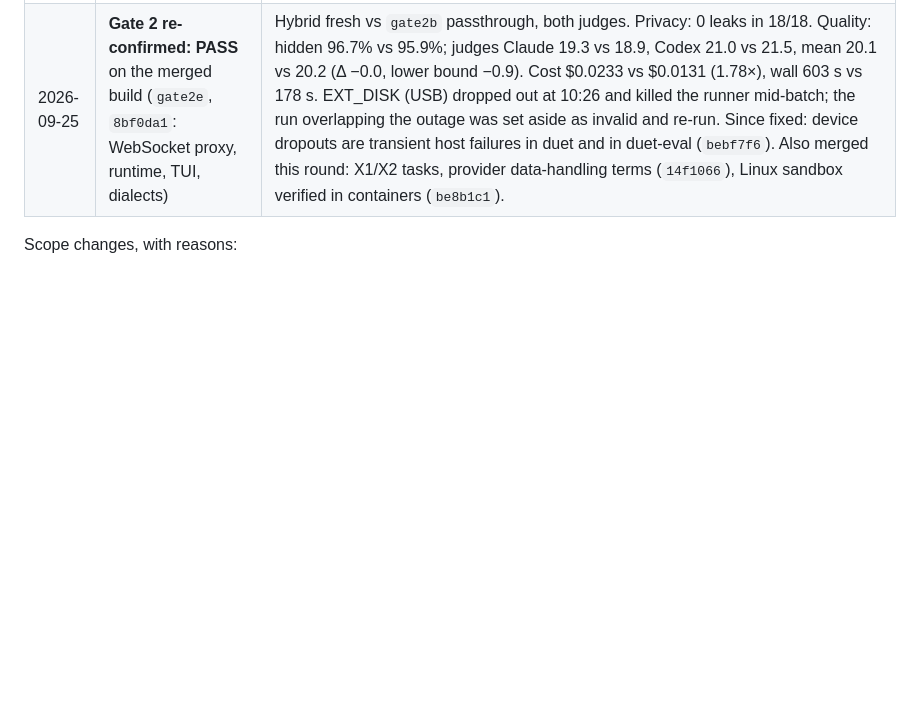
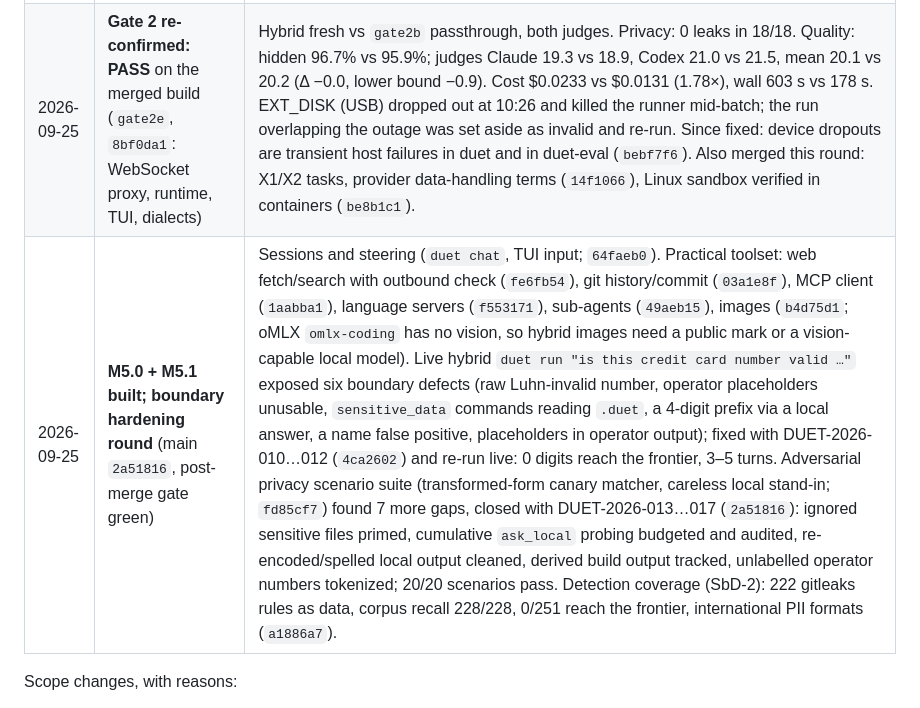
Before and after one commit to maximpri/duet, a Markdown page: docs/PLAN.md, the part around the change. Drawn GitHub-style; blank space fills up the shorter version.

Commit message:
PLAN: progress row for M5.0/M5.1 and the boundary hardening round
Co-Authored-By: Claude Opus 5.5 (1M context) <noreply@anthropic.com>

```diff
--- a/docs/PLAN.md
+++ b/docs/PLAN.md
@@ -634,6 +634,7 @@ Prerequisites:
 | 2026-09-25 | Gate 2 hybrid re-run (`gate2c`, build `aa6226c`) | **Privacy PASS**: 0 leaks in 18/18 hybrid runs. Quality FAIL narrowly (judge mean 19.8 vs 20.2, Δ −0.3, lower bound −2.8; pass 92.2% vs 95.9%) — driven by one run (M3 s3) that ended at its first send: placeholder values (`name: value`, `name: [… redacted]`) had become vault names and Duet's own redaction marker then tripped the final check (fail-closed, nothing sent). Fixed `d55d2cc` (placeholder values are not names; fixed markers never block). Full hybrid re-run on that build: `gate2d`. |
 | 2026-09-25 | **Gate 2 re-established: PASS** (`gate2d`, build `d55d2cc`, both judges) | Hybrid (fresh) vs passthrough (fresh, `gate2b`), S1/S2/M1/M2/M3/L1 × 3, every run terminal, none failed. Privacy: 0 leaks in 18/18 hybrid runs (passthrough 3,133 across 18/18). Quality: hidden 97.2% vs 95.9%, full success 72% vs 61%; judges Claude 20.1 vs 18.9, Codex 21.5 vs 21.5, mean 20.8 vs 20.2 (Δ +0.6, lower bound +0.0). Cost $0.0214 vs $0.0131 (1.63×), wall 412 s vs 178 s. This supersedes the earlier Gate 2 rows as the verdict on the current product. |
 | 2026-09-25 | **Gate 2 re-confirmed: PASS** on the merged build (`gate2e`, `8bf0da1`: WebSocket proxy, runtime, TUI, dialects) | Hybrid fresh vs `gate2b` passthrough, both judges. Privacy: 0 leaks in 18/18. Quality: hidden 96.7% vs 95.9%; judges Claude 19.3 vs 18.9, Codex 21.0 vs 21.5, mean 20.1 vs 20.2 (Δ −0.0, lower bound −0.9). Cost $0.0233 vs $0.0131 (1.78×), wall 603 s vs 178 s. EXT_DISK (USB) dropped out at 10:26 and killed the runner mid-batch; the run overlapping the outage was set aside as invalid and re-run. Since fixed: device dropouts are transient host failures in duet and in duet-eval (`bebf7f6`). Also merged this round: X1/X2 tasks, provider data-handling terms (`14f1066`), Linux sandbox verified in containers (`be8b1c1`). |
+| 2026-09-25 | **M5.0 + M5.1 built; boundary hardening round** (main `2a51816`, post-merge gate green) | Sessions and steering (`duet chat`, TUI input; `64faeb0`). Practical toolset: web fetch/search with outbound check (`fe6fb54`), git history/commit (`03a1e8f`), MCP client (`1aabba1`), language servers (`f553171`), sub-agents (`49aeb15`), images (`b4d75d1`; oMLX `omlx-coding` has no vision, so hybrid images need a public mark or a vision-capable local model). Live hybrid `duet run "is this credit card number valid …"` exposed six boundary defects (raw Luhn-invalid number, operator placeholders unusable, `sensitive_data` commands reading `.duet`, a 4-digit prefix via a local answer, a name false positive, placeholders in operator output); fixed with DUET-2026-010…012 (`4ca2602`) and re-run live: 0 digits reach the frontier, 3–5 turns. Adversarial privacy scenario suite (transformed-form canary matcher, careless local stand-in; `fd85cf7`) found 7 more gaps, closed with DUET-2026-013…017 (`2a51816`): ignored sensitive files primed, cumulative `ask_local` probing budgeted and audited, re-encoded/spelled local output cleaned, derived build output tracked, unlabelled operator numbers tokenized; 20/20 scenarios pass. Detection coverage (SbD-2): 222 gitleaks rules as data, corpus recall 228/228, 0/251 reach the frontier, international PII formats (`a1886a7`). |
 
 Scope changes, with reasons:
 - **Anthropic Messages and Responses dialects move to M6.** The frontier (z.ai GLM) and the local
```
